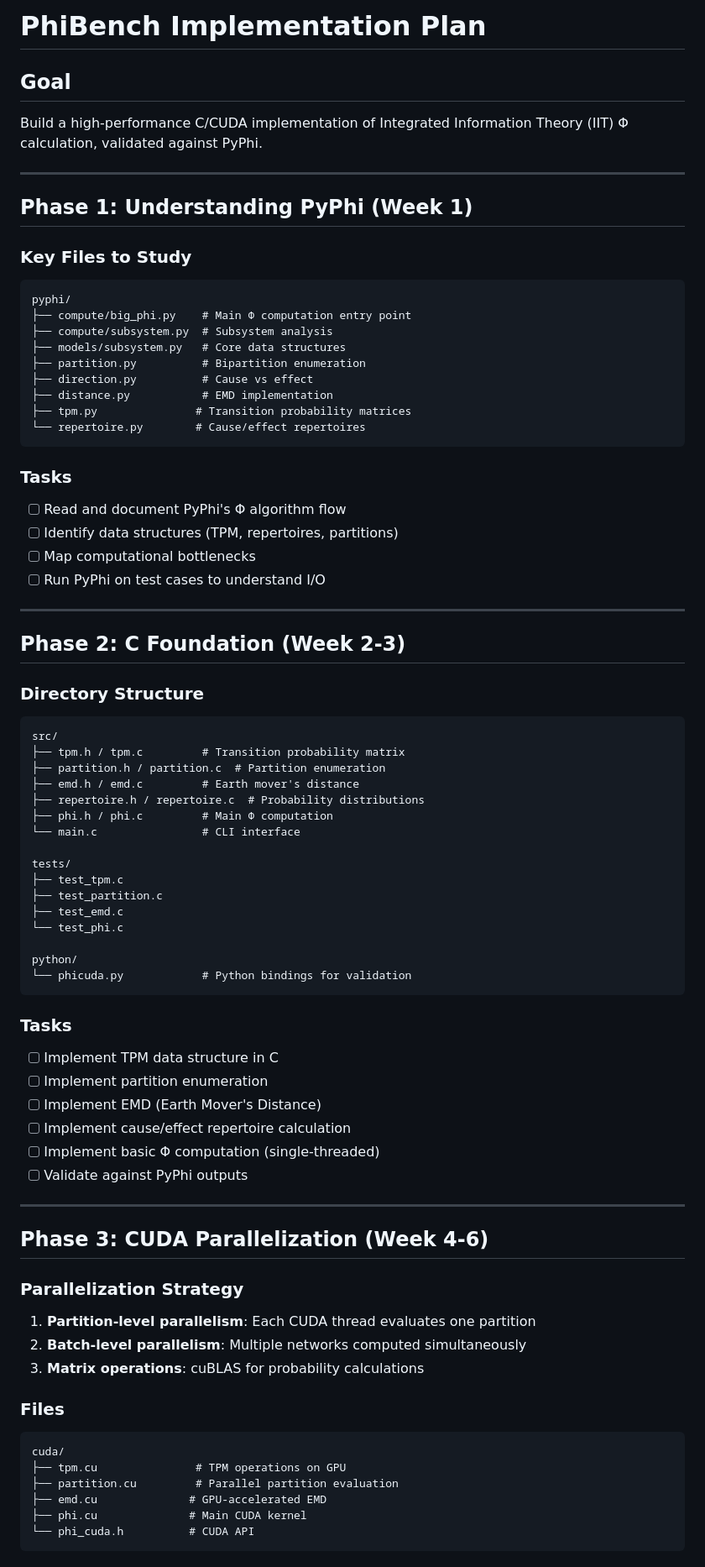
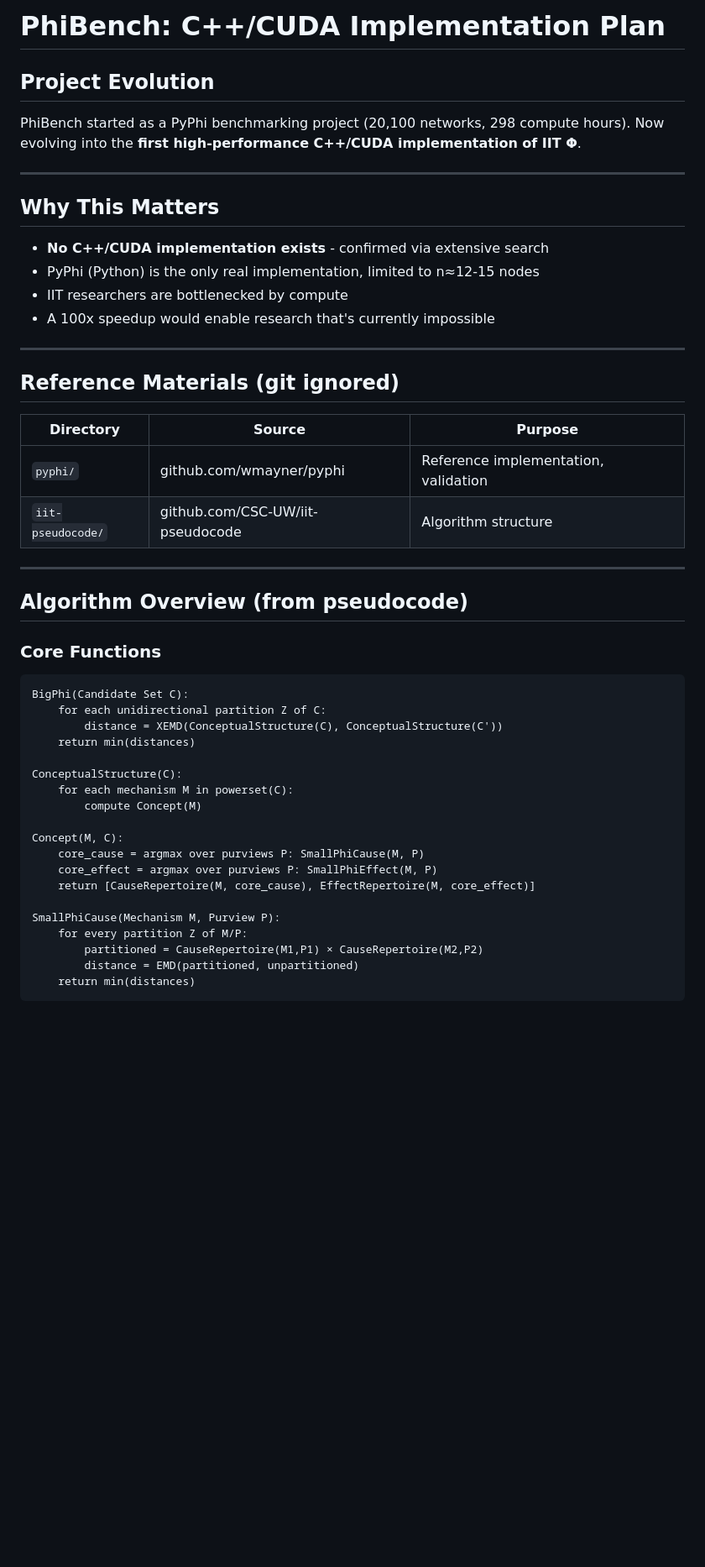
Before and after one commit to jayeveringham/phibench, a Markdown page: PLAN.md, the part around the change printed below. Shown: that part at 84% size. Rendered like a GitHub page; blank space fills up the shorter version.

Commit message:
Update PLAN.md with C++/CUDA implementation details

````diff
--- a/PLAN.md
+++ b/PLAN.md
@@ -1,79 +1,52 @@
-# PhiBench Implementation Plan
+# PhiBench: C++/CUDA Implementation Plan
 
-## Goal
-Build a high-performance C/CUDA implementation of Integrated Information Theory (IIT) Φ calculation, validated against PyPhi.
+## Project Evolution
+
+PhiBench started as a PyPhi benchmarking project (20,100 networks, 298 compute hours). Now evolving into the **first high-performance C++/CUDA implementation of IIT Φ**.
 
 ---
 
-## Phase 1: Understanding PyPhi (Week 1)
+## Why This Matters
 
-### Key Files to Study
-```
-pyphi/
-├── compute/big_phi.py    # Main Φ computation entry point
-├── compute/subsystem.py  # Subsystem analysis
-├── models/subsystem.py   # Core data structures
-├── partition.py          # Bipartition enumeration
-├── direction.py          # Cause vs effect
-├── distance.py           # EMD implementation
-├── tpm.py               # Transition probability matrices
-└── repertoire.py        # Cause/effect repertoires
-```
-
-### Tasks
-- [ ] Read and document PyPhi's Φ algorithm flow
-- [ ] Identify data structures (TPM, repertoires, partitions)
-- [ ] Map computational bottlenecks
-- [ ] Run PyPhi on test cases to understand I/O
+- **No C++/CUDA implementation exists** - confirmed via extensive search
+- PyPhi (Python) is the only real implementation, limited to n≈12-15 nodes
+- IIT researchers are bottlenecked by compute
+- A 100x speedup would enable research that's currently impossible
 
 ---
 
-## Phase 2: C Foundation (Week 2-3)
+## Reference Materials (git ignored)
 
-### Directory Structure
-```
-src/
-├── tpm.h / tpm.c         # Transition probability matrix
-├── partition.h / partition.c  # Partition enumeration
-├── emd.h / emd.c         # Earth mover's distance
-├── repertoire.h / repertoire.c  # Probability distributions
-├── phi.h / phi.c         # Main Φ computation
-└── main.c                # CLI interface
-
-tests/
-├── test_tpm.c
-├── test_partition.c
-├── test_emd.c
-└── test_phi.c
-
-python/
-└── phicuda.py            # Python bindings for validation
-```
-
-### Tasks
-- [ ] Implement TPM data structure in C
-- [ ] Implement partition enumeration
-- [ ] Implement EMD (Earth Mover's Distance)
-- [ ] Implement cause/effect repertoire calculation
-- [ ] Implement basic Φ computation (single-threaded)
-- [ ] Validate against PyPhi outputs
+| Directory | Source | Purpose |
+|-----------|--------|---------|
+| `pyphi/` | github.com/wmayner/pyphi | Reference implementation, validation |
+| `iit-pseudocode/` | github.com/CSC-UW/iit-pseudocode | Algorithm structure |
 
 ---
 
-## Phase 3: CUDA Parallelization (Week 4-6)
+## Algorithm Overview (from pseudocode)
 
-### Parallelization Strategy
-1. **Partition-level parallelism**: Each CUDA thread evaluates one partition
-2. **Batch-level parallelism**: Multiple networks computed simultaneously
-3. **Matrix operations**: cuBLAS for probability calculations
+### Core Functions
 
-### Files
 ```
-cuda/
-├── tpm.cu               # TPM operations on GPU
-├── partition.cu         # Parallel partition evaluation
-├── emd.cu              # GPU-accelerated EMD
-├── phi.cu              # Main CUDA kernel
-└── phi_cuda.h          # CUDA API
+BigPhi(Candidate Set C):
+    for each unidirectional partition Z of C:
+        distance = XEMD(ConceptualStructure(C), ConceptualStructure(C'))
+    return min(distances)
+
+ConceptualStructure(C):
+    for each mechanism M in powerset(C):
+        compute Concept(M)
+
+Concept(M, C):
+    core_cause = argmax over purviews P: SmallPhiCause(M, P)
+    core_effect = argmax over purviews P: SmallPhiEffect(M, P)
+    return [CauseRepertoire(M, core_cause), EffectRepertoire(M, core_effect)]
+
+SmallPhiCause(Mechanism M, Purview P):
+    for every partition Z of M/P:
+        partitioned = CauseRepertoire(M1,P1) × CauseRepertoire(M2,P2)
+        distance = EMD(partitioned, unpartitioned)
+    return min(distances)
 ```
 
````
Also changed, not shown: other parts of PLAN.md (+111 -84 lines).
